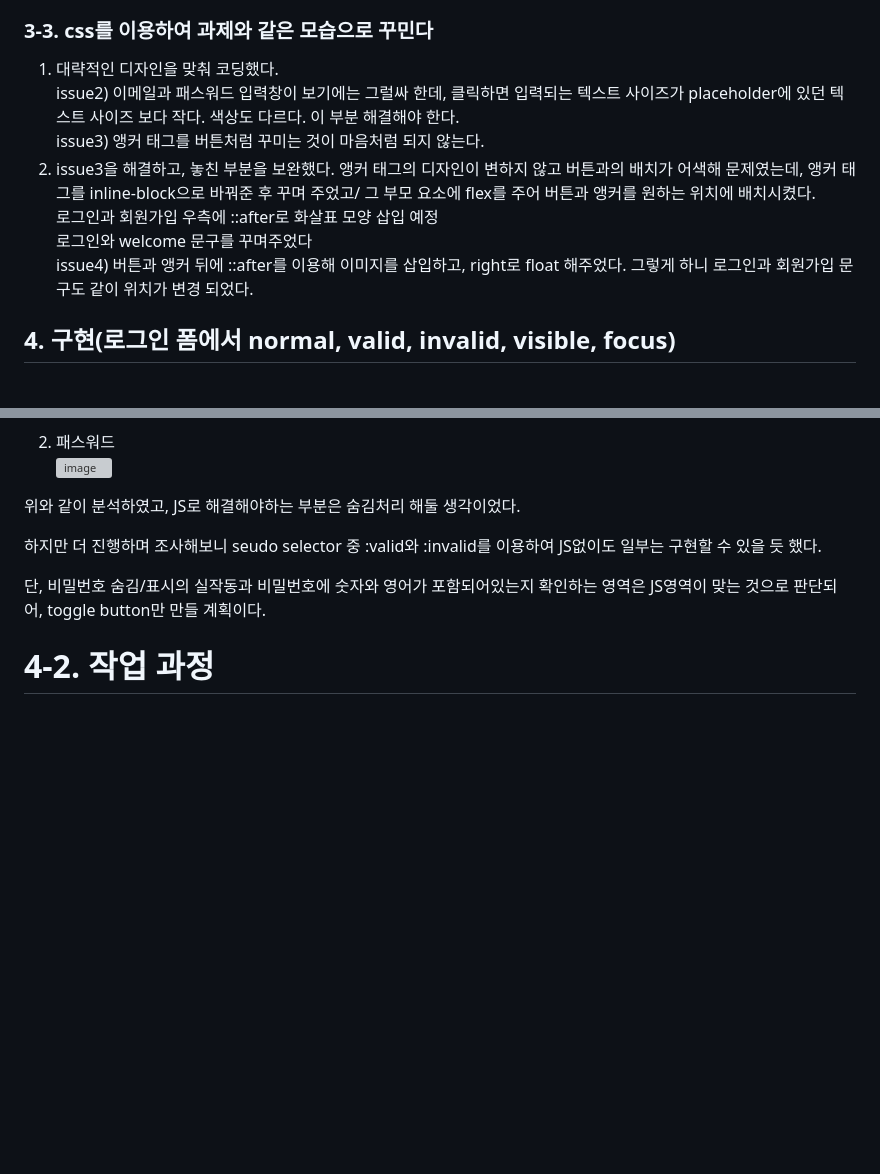
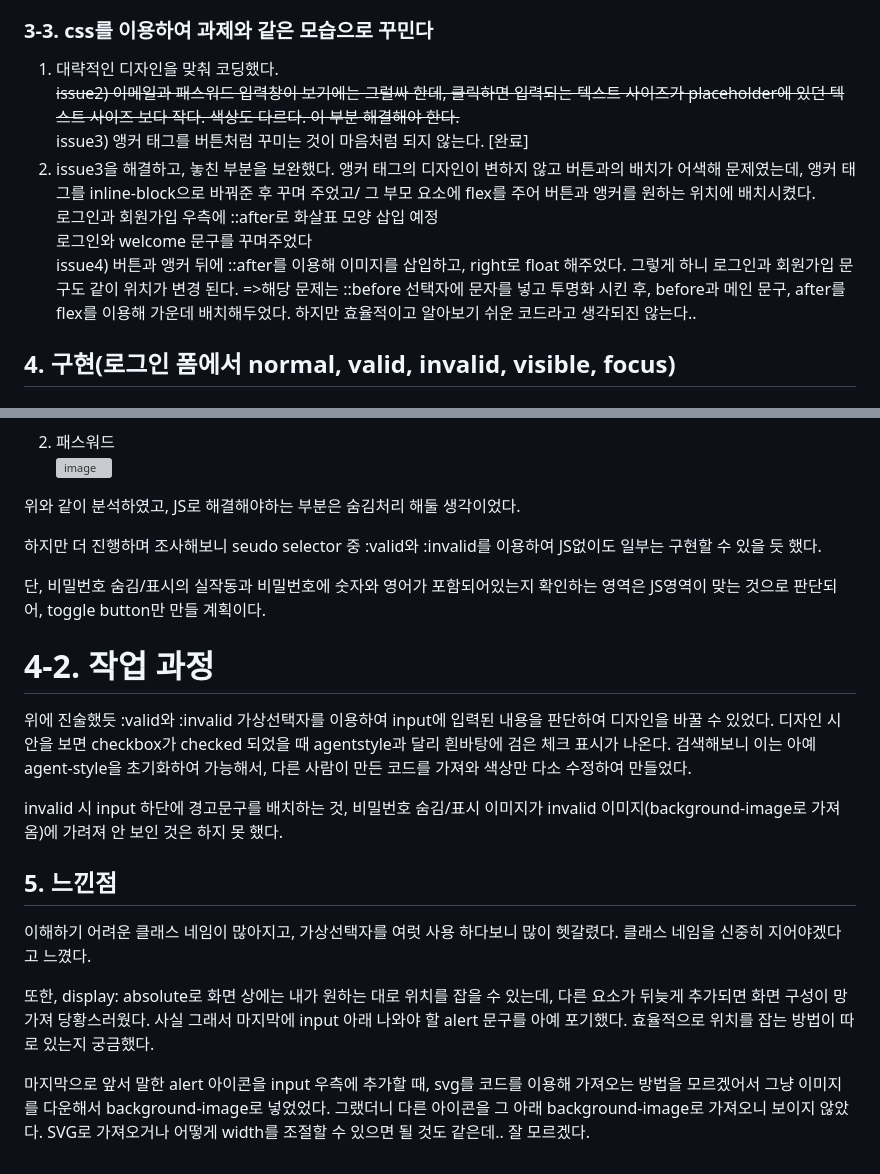
Before and after one commit to yeseul0000/homework, a Markdown page: mission-02/README.md, 2 parts joined by grey strips. Rendered like a GitHub page; blank space fills up the shorter version; grey boxes are pictures that could not be loaded.

```diff
--- a/mission-02/README.md
+++ b/mission-02/README.md
@@ -38,13 +38,14 @@
 
 ### 3-3. css를 이용하여 과제와 같은 모습으로 꾸민다
 1) 대략적인 디자인을 맞춰 코딩했다. <br/>
-   issue2) 이메일과 패스워드 입력창이 보기에는 그럴싸 한데, 클릭하면 입력되는 텍스트 사이즈가 placeholder에 있던 텍스트 사이즈 보다 작다. 색상도 다르다. 이 부분 해결해야 한다. <br/>
-   issue3) 앵커 태그를 버튼처럼 꾸미는 것이 마음처럼 되지 않는다.
+   ~~issue2) 이메일과 패스워드 입력창이 보기에는 그럴싸 한데, 클릭하면 입력되는 텍스트 사이즈가 placeholder에 있던 텍스트 사이즈 보다 작다. 색상도 다르다. 이 부분 해결해야 한다.~~ <br/>
+   issue3) 앵커 태그를 버튼처럼 꾸미는 것이 마음처럼 되지 않는다. [완료]
 2) issue3을 해결하고, 놓친 부분을 보완했다.
    앵커 태그의 디자인이 변하지 않고 버튼과의 배치가 어색해 문제였는데, 앵커 태그를 inline-block으로 바꿔준 후 꾸며 주었고/ 그 부모 요소에 flex를 주어 버튼과 앵커를 원하는 위치에 배치시켰다. <br/>
    로그인과 회원가입 우측에 ::after로 화살표 모양 삽입 예정<br/>
    로그인와 welcome 문구를 꾸며주었다<br/>
-   issue4) 버튼과 앵커 뒤에 ::after를 이용해 이미지를 삽입하고, right로 float 해주었다. 그렇게 하니 로그인과 회원가입 문구도 같이 위치가 변경 되었다.
+   issue4) 버튼과 앵커 뒤에 ::after를 이용해 이미지를 삽입하고, right로 float 해주었다. 그렇게 하니 로그인과 회원가입 문구도 같이 위치가 변경 된다.
+   =>해당 문제는 ::before 선택자에 문자를 넣고 투명화 시킨 후, before과 메인 문구, after를 flex를 이용해 가운데 배치해두었다. 하지만 효율적이고 알아보기 쉬운 코드라고 생각되진 않는다..
 
 ## 4. 구현(로그인 폼에서 normal, valid, invalid, visible, focus)
 
@@ -62,3 +63,17 @@
 단, 비밀번호 숨김/표시의 실작동과 비밀번호에 숫자와 영어가 포함되어있는지 확인하는 영역은 JS영역이 맞는 것으로 판단되어, toggle button만 만들 계획이다.
 
 # 4-2. 작업 과정
+
+위에 진술했듯 :valid와 :invalid 가상선택자를 이용하여 input에 입력된 내용을 판단하여 디자인을 바꿀 수 있었다.
+디자인 시안을 보면 checkbox가 checked 되었을 때 agentstyle과 달리 흰바탕에 검은 체크 표시가 나온다. 검색해보니 이는 아예 agent-style을 초기화하여 가능해서, 다른 사람이 만든 코드를 가져와 색상만 다소 수정하여 만들었다.
+
+invalid 시 input 하단에 경고문구를 배치하는 것, 비밀번호 숨김/표시 이미지가 invalid 이미지(background-image로 가져옴)에 가려져 안 보인 것은 하지 못 했다.
+
+## 5. 느낀점
+
+이해하기 어려운 클래스 네임이 많아지고, 가상선택자를 여럿 사용 하다보니 많이 헷갈렸다.
+클래스 네임을 신중히 지어야겠다고 느꼈다.
+
+또한, display: absolute로 화면 상에는 내가 원하는 대로 위치를 잡을 수 있는데, 다른 요소가 뒤늦게 추가되면 화면 구성이 망가져 당황스러웠다. 사실 그래서 마지막에 input 아래 나와야 할 alert 문구를 아예 포기했다. 효율적으로 위치를 잡는 방법이 따로 있는지 궁금했다.
+
+마지막으로 앞서 말한 alert 아이콘을 input 우측에 추가할 때, svg를 코드를 이용해 가져오는 방법을 모르겠어서 그냥 이미지를 다운해서 background-image로 넣었었다. 그랬더니 다른 아이콘을 그 아래 background-image로 가져오니 보이지 않았다. SVG로 가져오거나 어떻게 width를 조절할 수 있으면 될 것도 같은데.. 잘 모르겠다.
```
